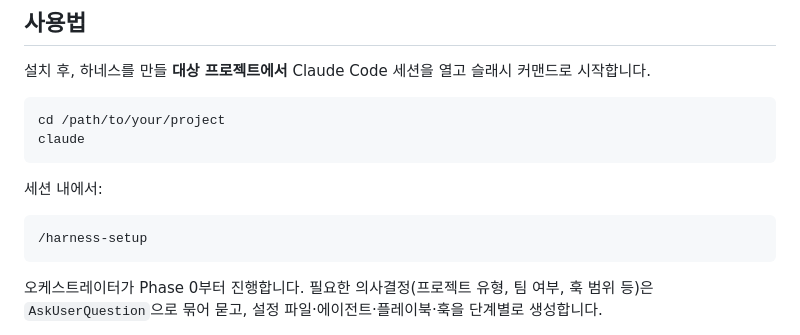
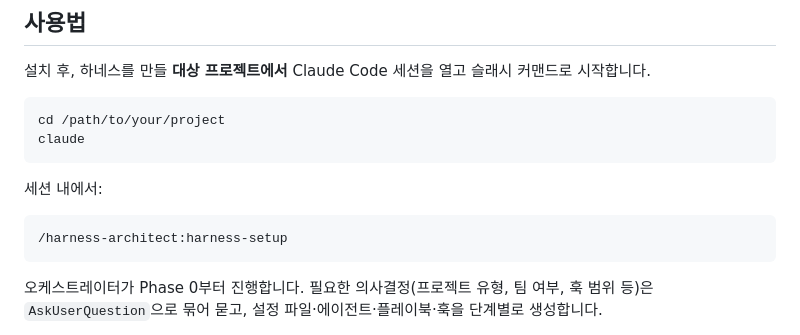
Before and after one commit to leee880619-commits/ClaudeCode-Harness-Setup-Assistant, a Markdown page: README.md, the part around the change. GitHub-like rendering.

Commit message:
Correct harness setup command format
Update harness setup command in README.

````diff
--- a/README.md
+++ b/README.md
@@ -76,7 +76,7 @@ claude
 세션 내에서:
 
 ```
-/harness-setup
+/harness-architect:harness-setup
 ```
 
 오케스트레이터가 Phase 0부터 진행합니다. 필요한 의사결정(프로젝트 유형, 팀 여부, 훅 범위 등)은 `AskUserQuestion`으로 묶어 묻고, 설정 파일·에이전트·플레이북·훅을 단계별로 생성합니다.
````
